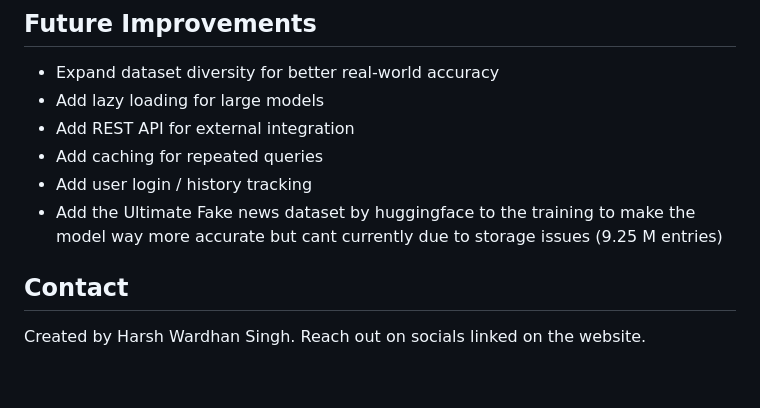
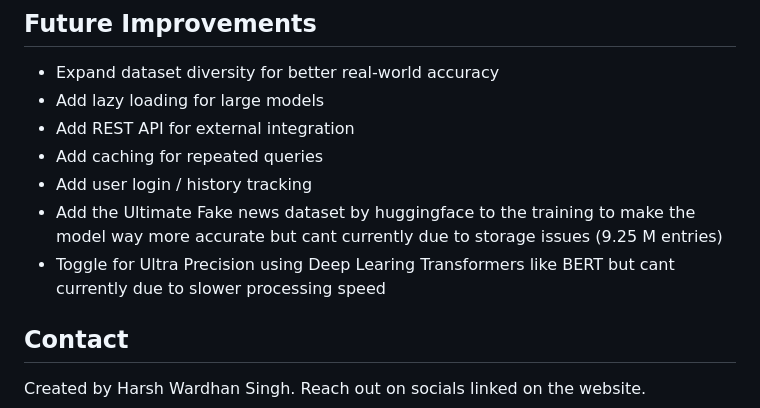
Before and after one commit to Harsh-wardhan-Singh/Fake_News_Detector, a Markdown page: README.md, the part around the change. Rendered like a GitHub page; blank space fills up the shorter version.

Commit message:
Updated Readme to inlcude restrictions

```diff
--- a/README.md
+++ b/README.md
@@ -258,6 +258,7 @@ gunicorn app:app
 - Add caching for repeated queries
 - Add user login / history tracking
 - Add the Ultimate Fake news dataset by huggingface to the training to make the model way more accurate but cant currently due to storage issues (9.25 M entries)
+- Toggle for Ultra Precision using Deep Learing Transformers like BERT but cant currently due to slower processing speed
 
 ## Contact
 
```
